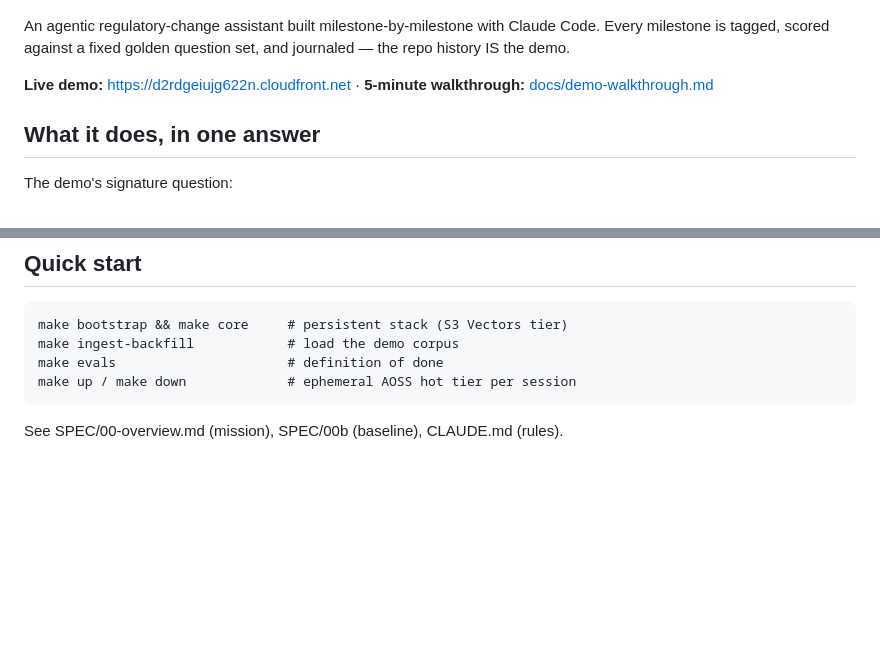
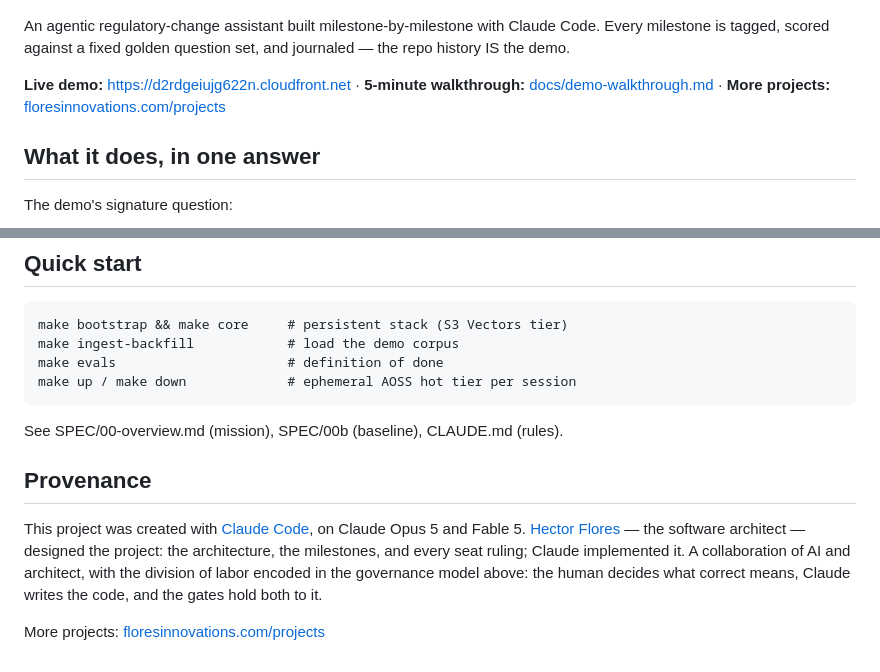
Before and after one commit to andaro74/regdelta, a Markdown page: README.md, 2 parts joined by grey strips. Drawn GitHub-style; blank space fills up the shorter version.

Commit message:
Provenance section and floresinnovations.com/projects link
Discloses how this repo was made: designed by the architect, implemented
with Claude Code on Claude Opus 5 and Fable 5, with the division of
labor stated in the governance model's own terms. Adds the projects
link to the front-door links line and the new section.

Co-Authored-By: Claude Opus 5 (1M context) <noreply@anthropic.com>

```diff
--- a/README.md
+++ b/README.md
@@ -11,7 +11,8 @@ Claude Code. Every milestone is tagged, scored against a fixed golden
 question set, and journaled — the repo history IS the demo.
 
 **Live demo:** https://d2rdgeiujg622n.cloudfront.net ·
-**5-minute walkthrough:** [docs/demo-walkthrough.md](docs/demo-walkthrough.md)
+**5-minute walkthrough:** [docs/demo-walkthrough.md](docs/demo-walkthrough.md) ·
+**More projects:** [floresinnovations.com/projects](https://floresinnovations.com/projects)
 
 ## What it does, in one answer
 
@@ -276,3 +277,15 @@ docs/governance/demo-script.md · setup: docs/governance/branch-protection.md.
     make up / make down             # ephemeral AOSS hot tier per session
 
 See SPEC/00-overview.md (mission), SPEC/00b (baseline), CLAUDE.md (rules).
+
+## Provenance
+
+This project was created with [Claude Code](https://claude.com/claude-code),
+on Claude Opus 5 and Fable 5. [Hector Flores](https://floresinnovations.com)
+— the software architect — designed the project: the architecture, the
+milestones, and every seat ruling; Claude implemented it. A collaboration of
+AI and architect, with the division of labor encoded in the governance model
+above: the human decides what correct means, Claude writes the code, and the
+gates hold both to it.
+
+More projects: [floresinnovations.com/projects](https://floresinnovations.com/projects)
```
